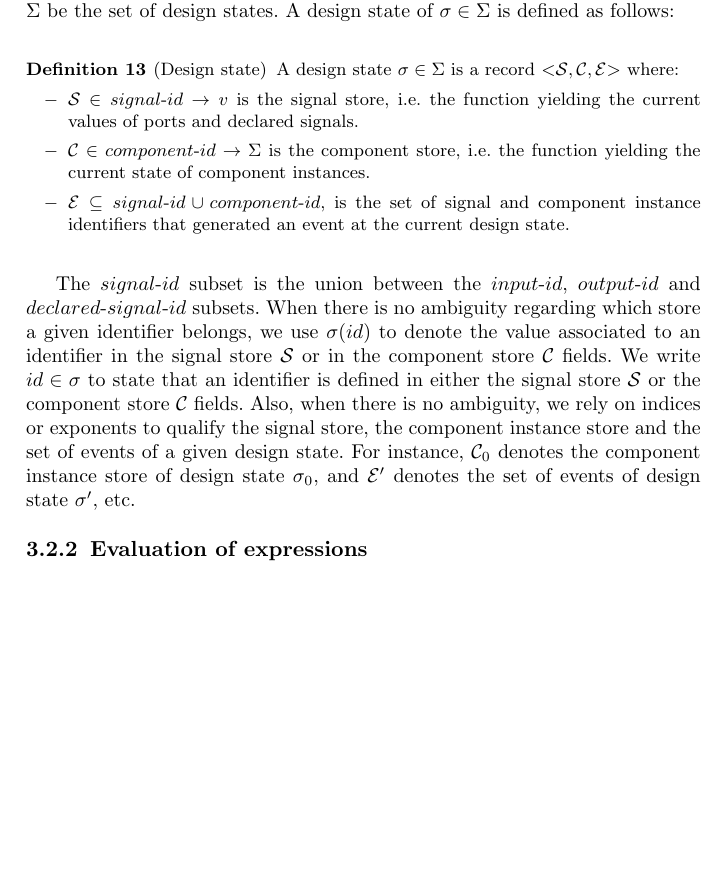
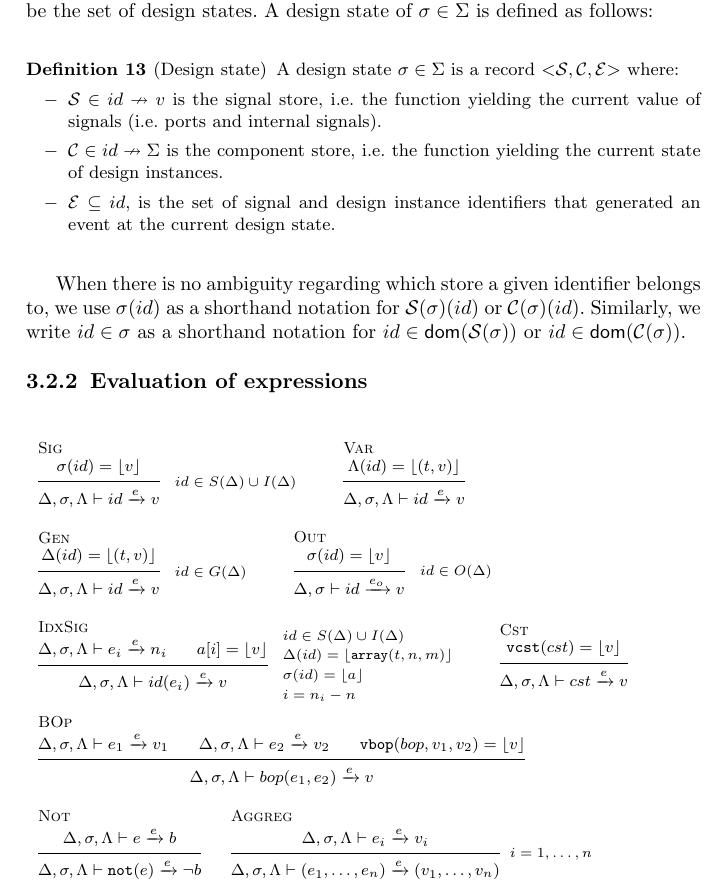
Before and after one commit to viampietro/jar2022, a LaTeX paper (main.tex, which reads hvhdl.tex): part of page 23 of 29, cut so that both start at the same text, the shorter picture padded with empty space. Compiled offline with pdfLaTeX.

Commit message:
Adding the rules for the evaluation of expressions

```diff
--- a/hvhdl.tex
+++ b/hvhdl.tex
@@ -323,47 +327,199 @@ $\mathcal{F}$ is a field of $\Delta$, when more precision is needed
 regarding the lookup of identifier $x$ in the record $\Delta$.\\
 
 Now let us define the run-time state of a design, i.e. the state that
-describes the value of signals and component instances in the course
-of a simulation. Let $\Sigma$ be the set of design states.  A design
-state of $\sigma\in{}\Sigma$ is defined as follows:
+describes the value of signals and design instances in the course of a
+simulation. Let $\Sigma$ be the set of design states.  A design state
+of $\sigma\in{}\Sigma$ is defined as follows:
 
 \begin{definition}[Design state]
   \label{def:design-state}
   A design state $\sigma\in\Sigma$ is a record
   ${<}\mathcal{S},\mathcal{C},\mathcal{E}{>}$ where:
   \begin{itemize}[label=$-$]
-  \item $\mathcal{S}\in{}signal\mhyphen{}id\rightarrow{}v$ is the
-    signal store, i.e. the function yielding the current values of
-    ports and declared signals.
-  \item $\mathcal{C}\in{}component\mhyphen{}id\rightarrow{}\Sigma$ is
-    the component store, i.e.  the function yielding the current state
-    of component instances.
-  \item
-    $\mathcal{E}\subseteq{}signal\mhyphen{}id\cup{}component\mhyphen{}id$,
-    is the set of signal and component instance identifiers that
-    generated an event at the current design state.
+  \item $\mathcal{S}\in{}id\nrightarrow{}v$ is the signal store,
+    i.e. the function yielding the current value of signals
+    (i.e. ports and internal signals).
+  \item $\mathcal{C}\in{}id\nrightarrow{}\Sigma$ is the component
+    store, i.e.  the function yielding the current state of design
+    instances.
+  \item $\mathcal{E}\subseteq{}id$, is the set of signal and design
+    instance identifiers that generated an event at the current design
+    state.
   \end{itemize}
 \end{definition}
 
-The $signal\mhyphen{}id$ subset is the union between the
-$input\mhyphen{}id$, $output\mhyphen{}id$ and
-$declared\mhyphen{}signal\mhyphen{}id$ subsets. When there is no
-ambiguity regarding which store a given identifier belongs, we use
-$\sigma(id)$ to denote the value associated to an identifier in the
-signal store $\mathcal{S}$ or in the component store $\mathcal{C}$
-fields.  We write $id\in\sigma$ to state that an identifier is defined
-in either the signal store $\mathcal{S}$ or the component store
-$\mathcal{C}$ fields. Also, when there is no ambiguity, we rely on
-indices or exponents to qualify the signal store, the component
-instance store and the set of events of a given design state. For
-instance, $\mathcal{C}_0$ denotes the component instance store of
-design state $\sigma_0$, and $\mathcal{E}'$ denotes the set of events
-of design state $\sigma'$, etc.
+When there is no ambiguity regarding which store a given identifier
+belongs to, we use $\sigma(id)$ as a shorthand notation for
+$\mathcal{S}(\sigma)(id)$ or $\mathcal{C}(\sigma)(id)$.  Similarly, we
+write $id\in\sigma$ as a shorthand notation for
+$id\in\mathsf{dom}(\mathcal{S}(\sigma))$ or
+$id\in\mathsf{dom}(\mathcal{C}(\sigma))$.
 
 \subsubsection{Evaluation of expressions}
 \label{subsubsec:expr-eval}
 
+\begin{table}[!htbp]
+  \begin{tabular}{l}
+    {\fontsize{8}{10}\selectfont\textsc{Sig}} \\
+    {\begin{prooftree}
+        \hypo{\sigma(id)=\lfloor{}v\rfloor}
+        \infer1
+        [{
+          \begin{tabular}{@{}l}
+            ${}id\in{}S(\Delta)\cup{}I(\Delta)$ \\
+          \end{tabular}
+        }]
+        {
+          \Delta,\sigma,\Lambda\vdash{}id\xrightarrow{e}v
+        }
+      \end{prooftree}} \\
+  \end{tabular}
+  \begin{tabular}{l}
+    {\fontsize{8}{10}\selectfont\textsc{Var}} \\
+    {\begin{prooftree}
+        \hypo{\Lambda({}id)=\lfloor(t,v)\rfloor}
+        \infer1
+        {
+          \Delta,\sigma,\Lambda\vdash{}id\xrightarrow{e}v
+        }
+      \end{prooftree}} \\
+  \end{tabular}
 
+  \vspace{10pt}
+
+  \begin{tabular}{l}
+    {\fontsize{8}{10}\selectfont\textsc{Gen}} \\
+    {\begin{prooftree}
+        \hypo{\Delta(id)=\lfloor(t,v)\rfloor}
+        \infer1
+        [{
+          \begin{tabular}{@{}l}
+            $id\in{}G(\Delta)$ \\
+          \end{tabular}
+        }]
+        {
+          \Delta,\sigma,\Lambda\vdash{}id\xrightarrow{e}v
+        }
+      \end{prooftree}} \\
+  \end{tabular}
+  \begin{tabular}{l}
+    {\fontsize{8}{10}\selectfont\textsc{Out}} \\
+    {\begin{prooftree}
+        \hypo{\sigma(id)=\lfloor{}v\rfloor}
+        \infer1
+        [{
+          \begin{tabular}{@{}l}
+            ${}id\in{}O(\Delta)$ \\
+          \end{tabular}
+        }] {
+          \Delta,\sigma\vdash
+          {}id
+          \xrightarrow{e_o}
+          v
+        }
+      \end{prooftree}} \\
+  \end{tabular}
+
+  \vspace{10pt}
+
+  % Idx name expressions.
+  \begin{tabular}{l}
+    {\fontsize{8}{10}\selectfont\textsc{IdxSig}} \\
+    {\begin{prooftree}
+
+        % Evaluates e_i.
+        \hypo{\Delta,\sigma,\Lambda\vdash{}e_i\xrightarrow{e}n_i}
+
+        % Reading array a at index i yields value v.
+        \hypo{a[i]=\lfloor{}v\rfloor}
+
+        % Conclusion.
+        \infer2
+        [{
+          \begin{tabular}{@{}l}
+            ${}id\in{}S(\Delta)\cup{}I(\Delta)$ \\
+            $\Delta(id)={}\lfloor\mathtt{array}(t,n,m)\rfloor$ \\
+            $\sigma(id)={}\lfloor{}a\rfloor$ \\
+            $i=n_i-n$ \\
+          \end{tabular}
+        }]
+        {
+          \Delta,\sigma,\Lambda\vdash
+          {}id({}e_i)
+          \xrightarrow{e}
+          v
+        }
+      \end{prooftree}} \\
+  \end{tabular}
+  \begin{tabular}{l}
+    {\fontsize{8}{10}\selectfont\textsc{Cst}} \\
+    {\begin{prooftree}
+        \hypo{\mathtt{vcst}(cst)=\lfloor{}v\rfloor}
+        \infer1
+        {
+          \Delta,\sigma,\Lambda\vdash{}cst\xrightarrow{e}v
+        }
+      \end{prooftree}} \\
+  \end{tabular}
+
+  \vspace{10pt}
+
+  \begin{tabular}{l}
+    {\fontsize{8}{10}\selectfont\textsc{BOp}}  \\
+    {\begin{prooftree}
+
+        % Evaluates e1.
+        \hypo{\Delta,\sigma,\Lambda\vdash{}e_1\xrightarrow{e}v_1}
+
+        % Evaluates e2.
+        \hypo{\Delta,\sigma,\Lambda\vdash{}e_2\xrightarrow{e}v_2}
+
+        % Evaluates bop(v1,v2).
+        \hypo{\mathtt{vbop}(bop,v_1,v_2)=\lfloor{}v\rfloor}
+
+        % Conclusion.
+        \infer3
+        {
+          \Delta,\sigma,\Lambda\vdash
+          bop(e_1,e_2)\xrightarrow{e}v
+        }
+      \end{prooftree}}\\
+  \end{tabular}
+
+  \vspace{10pt}
+
+  \begin{tabular}{l}
+    {\fontsize{8}{10}\selectfont\textsc{Not}} \\
+    {\begin{prooftree}
+
+        % Evaluates e.
+        \hypo{\Delta,\sigma,\Lambda\vdash{}e\xrightarrow{e}b}
+
+        % Conclusion.
+        \infer1
+        {
+          \Delta,\sigma,\Lambda\vdash\mathtt{not}(e)\xrightarrow{e}\lnot{}b
+        }
+      \end{prooftree}} \\
+  \end{tabular}
+  % Aggregate.
+  \begin{tabular}{l}
+    {\fontsize{8}{10}\selectfont\textsc{Aggreg}} \\
+    {\begin{prooftree}
+
+        % Evaluates e.
+        \hypo{\Delta,\sigma,\Lambda\vdash{}e_i\xrightarrow{e}v_i}
+
+        % Conclusion.
+        \infer1
+        [$i=1,\dots,n$]
+        {
+          \Delta,\sigma,\Lambda\vdash\mathtt{(}{}e_1,\dots,{}e_n\mathtt{)}\xrightarrow{e}(v_1,\dots,v_n)
+        }
+      \end{prooftree}} \\
+  \end{tabular}
+
+\end{table}
 
 %%% Local Variables:
 %%% mode: latex
--- a/main.tex
+++ b/main.tex
@@ -17,9 +17,10 @@
 \usepackage{enumitem}
 \usepackage{ebproof}
 \ebproofset{left label template=\fontsize{9}{11}\selectfont\inserttext}
-\ebproofset{right label template=\fontsize{8}{12}\selectfont\inserttext}
+\ebproofset{right label template=\fontsize{7}{10}\selectfont\inserttext}
 
 \include{macros}
+
 %%%%
 
 \jyear{2022}%
```
Also changed, not shown: hvhdl.tex (34 more changed lines).
